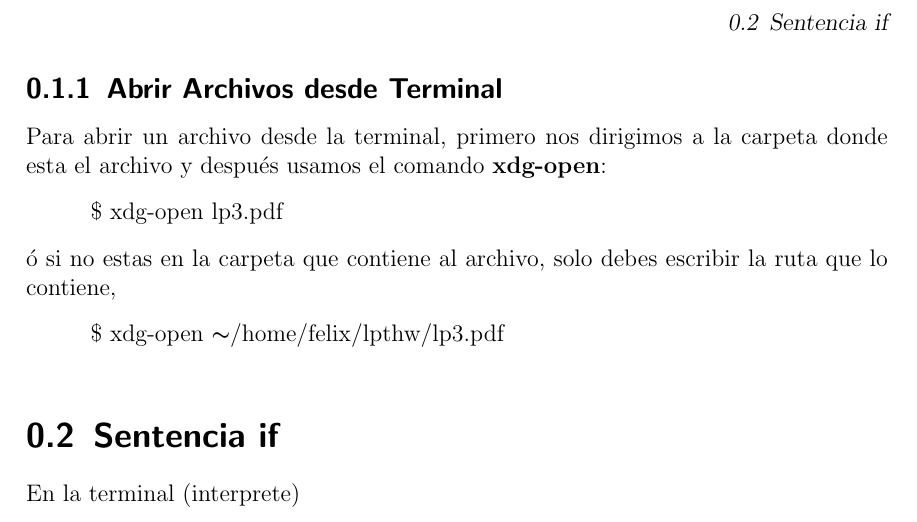
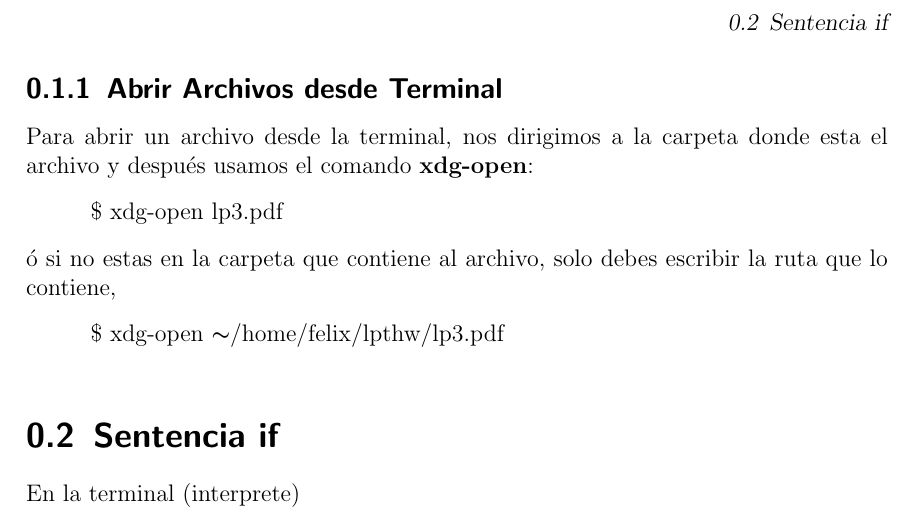
Before and after one commit to JFelixS/Ecuaciones-Diferenciales, a LaTeX book (EDP/lp3.tex): part of page 3 of 5, cut so that both start at the same text. Compiled offline with pdfLaTeX.

Commit message:
Probando actualizacion

```diff
--- a/EDP/lp3.tex
+++ b/EDP/lp3.tex
@@ -191,7 +191,7 @@ archivo original
 
 
 \subsection{Abrir Archivos desde Terminal}
-Para abrir un archivo desde la terminal, primero nos
+Para abrir un archivo desde la terminal, nos
 dirigimos a la carpeta donde esta el archivo y despu\'es
 usamos el comando \textbf{xdg-open}:
 
```
